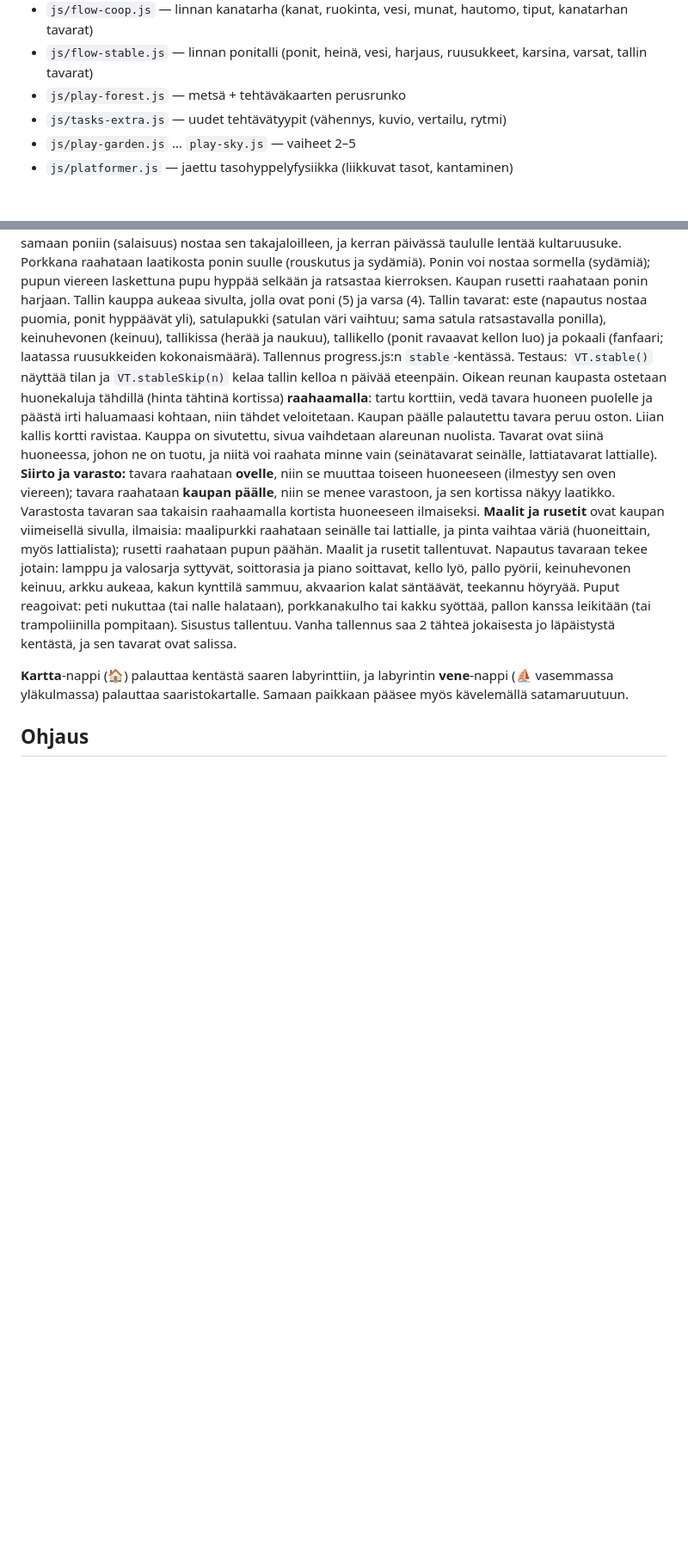
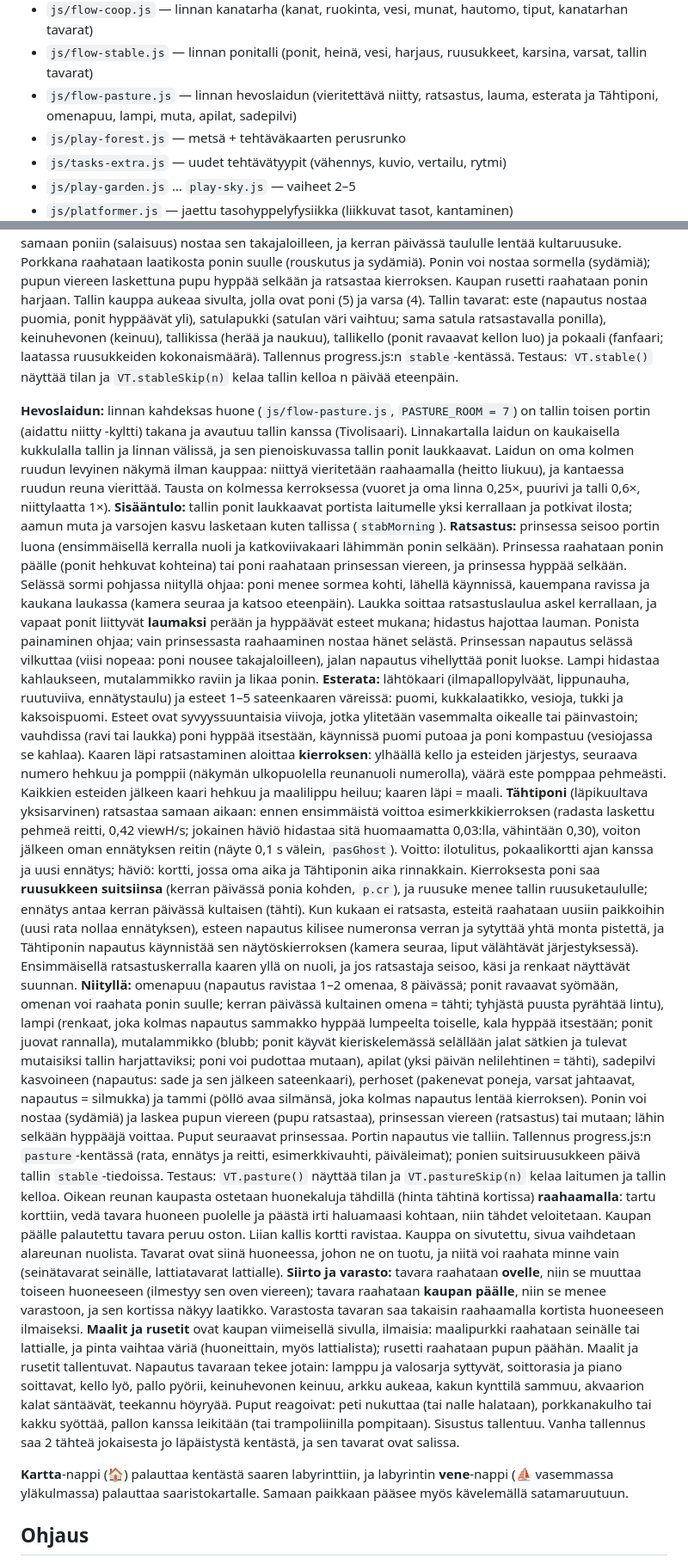
Before and after one commit to anttituomola/vernan-taikapeli, a Markdown page: README.md, 2 parts joined by grey strips. Shown at 86% size. Drawn GitHub-style; blank space fills up the shorter version.

Commit message:
README ja CONTEXT: hevoslaidun, esterata ja Tähtiponi
Co-Authored-By: Claude Opus 5.5 <noreply@anthropic.com>

```diff
--- a/README.md
+++ b/README.md
@@ -47,6 +47,7 @@ Peli on jaettu osiin, jotta uusia vaiheita on helppo lisätä:
 - `js/flow-yard.js` — linnan puutarha (kasvit, kastelu, sato, rikkaruohot, puutarhan tavarat)
 - `js/flow-coop.js` — linnan kanatarha (kanat, ruokinta, vesi, munat, hautomo, tiput, kanatarhan tavarat)
 - `js/flow-stable.js` — linnan ponitalli (ponit, heinä, vesi, harjaus, ruusukkeet, karsina, varsat, tallin tavarat)
+- `js/flow-pasture.js` — linnan hevoslaidun (vieritettävä niitty, ratsastus, lauma, esterata ja Tähtiponi, omenapuu, lampi, muta, apilat, sadepilvi)
 - `js/play-forest.js` — metsä + tehtäväkaarten perusrunko
 - `js/tasks-extra.js` — uudet tehtävätyypit (vähennys, kuvio, vertailu, rytmi)
 - `js/play-garden.js` … `play-sky.js` — vaiheet 2–5
@@ -1278,6 +1279,66 @@ naukuu), tallikello (ponit ravaavat kellon luo) ja pokaali (fanfaari; laatassa
 ruusukkeiden kokonaismäärä). Tallennus progress.js:n `stable`-kentässä.
 Testaus: `VT.stable()` näyttää tilan ja `VT.stableSkip(n)` kelaa tallin
 kelloa n päivää eteenpäin.
+
+**Hevoslaidun:** linnan kahdeksas huone (`js/flow-pasture.js`,
+`PASTURE_ROOM = 7`) on tallin toisen portin (aidattu niitty -kyltti) takana ja
+avautuu tallin kanssa (Tivolisaari). Linnakartalla laidun on kaukaisella
+kukkulalla tallin ja linnan välissä, ja sen pienoiskuvassa tallin ponit
+laukkaavat. Laidun on oma kolmen ruudun levyinen näkymä ilman kauppaa:
+niittyä vieritetään raahaamalla (heitto liukuu), ja kantaessa ruudun reuna
+vierittää. Tausta on kolmessa kerroksessa (vuoret ja oma linna 0,25×,
+puurivi ja talli 0,6×, niittylaatta 1×). **Sisääntulo:** tallin ponit
+laukkaavat portista laitumelle yksi kerrallaan ja potkivat ilosta; aamun muta
+ja varsojen kasvu lasketaan kuten tallissa (`stabMorning`). **Ratsastus:**
+prinsessa seisoo portin luona (ensimmäisellä kerralla nuoli ja katkoviivakaari
+lähimmän ponin selkään). Prinsessa raahataan ponin päälle (ponit hehkuvat
+kohteina) tai poni raahataan prinsessan viereen, ja prinsessa hyppää selkään.
+Selässä sormi pohjassa niityllä ohjaa: poni menee sormea kohti, lähellä
+käynnissä, kauempana ravissa ja kaukana laukassa (kamera seuraa ja katsoo
+eteenpäin). Laukka soittaa ratsastuslaulua askel kerrallaan, ja vapaat ponit
+liittyvät **laumaksi** perään ja hyppäävät esteet mukana; hidastus hajottaa
+lauman. Ponista painaminen ohjaa; vain prinsessasta raahaaminen nostaa hänet
+selästä. Prinsessan napautus selässä vilkuttaa (viisi nopeaa: poni nousee
+takajaloilleen), jalan napautus vihellyttää ponit luokse. Lampi hidastaa
+kahlaukseen, mutalammikko raviin ja likaa ponin. **Esterata:** lähtökaari
+(ilmapallopylväät, lippunauha, ruutuviiva, ennätystaulu) ja esteet 1–5
+sateenkaaren väreissä: puomi, kukkalaatikko, vesioja, tukki ja kaksoispuomi.
+Esteet ovat syvyyssuuntaisia viivoja, jotka ylitetään vasemmalta oikealle tai
+päinvastoin; vauhdissa (ravi tai laukka) poni hyppää itsestään, käynnissä
+puomi putoaa ja poni kompastuu (vesiojassa se kahlaa). Kaaren läpi
+ratsastaminen aloittaa **kierroksen**: ylhäällä kello ja esteiden järjestys,
+seuraava numero hehkuu ja pomppii (näkymän ulkopuolella reunanuoli numerolla),
+väärä este pomppaa pehmeästi. Kaikkien esteiden jälkeen kaari hehkuu ja
+maalilippu heiluu; kaaren läpi = maali. **Tähtiponi** (läpikuultava
+yksisarvinen) ratsastaa samaan aikaan: ennen ensimmäistä voittoa
+esimerkkikierroksen (radasta laskettu pehmeä reitti, 0,42 viewH/s; jokainen
+häviö hidastaa sitä huomaamatta 0,03:lla, vähintään 0,30), voiton jälkeen
+oman ennätyksen reitin (näyte 0,1 s välein, `pasGhost`). Voitto: ilotulitus,
+pokaalikortti ajan kanssa ja uusi ennätys; häviö: kortti, jossa oma aika ja
+Tähtiponin aika rinnakkain. Kierroksesta poni saa **ruusukkeen suitsiinsa**
+(kerran päivässä ponia kohden, `p.cr`), ja ruusuke menee tallin
+ruusuketaululle; ennätys antaa kerran päivässä kultaisen (tähti). Kun kukaan
+ei ratsasta, esteitä raahataan uusiin paikkoihin (uusi rata nollaa ennätyksen),
+esteen napautus kilisee numeronsa verran ja sytyttää yhtä monta pistettä, ja
+Tähtiponin napautus käynnistää sen näytöskierroksen (kamera seuraa, liput
+välähtävät järjestyksessä). Ensimmäisellä ratsastuskerralla kaaren yllä on
+nuoli, ja jos ratsastaja seisoo, käsi ja renkaat näyttävät suunnan.
+**Niityllä:** omenapuu (napautus ravistaa 1–2 omenaa, 8 päivässä; ponit
+ravaavat syömään, omenan voi raahata ponin suulle; kerran päivässä kultainen
+omena = tähti; tyhjästä puusta pyrähtää lintu), lampi (renkaat, joka kolmas
+napautus sammakko hyppää lumpeelta toiselle, kala hyppää itsestään; ponit
+juovat rannalla), mutalammikko (blubb; ponit käyvät kieriskelemässä selällään
+jalat sätkien ja tulevat mutaisiksi tallin harjattaviksi; poni voi pudottaa
+mutaan), apilat (yksi päivän nelilehtinen = tähti), sadepilvi kasvoineen
+(napautus: sade ja sen jälkeen sateenkaari), perhoset (pakenevat poneja,
+varsat jahtaavat, napautus = silmukka) ja tammi (pöllö avaa silmänsä, joka
+kolmas napautus lentää kierroksen). Ponin voi nostaa (sydämiä) ja laskea
+pupun viereen (pupu ratsastaa), prinsessan viereen (ratsastus) tai mutaan;
+lähin selkään hyppääjä voittaa. Puput seuraavat prinsessaa. Portin
+napautus vie talliin. Tallennus progress.js:n `pasture`-kentässä (rata,
+ennätys ja reitti, esimerkkivauhti, päiväleimat); ponien suitsiruusukkeen
+päivä tallin `stable`-tiedoissa. Testaus: `VT.pasture()` näyttää tilan ja
+`VT.pastureSkip(n)` kelaa laitumen ja tallin kelloa.
 Oikean reunan kaupasta ostetaan huonekaluja tähdillä (hinta tähtinä kortissa)
 **raahaamalla**: tartu korttiin, vedä tavara huoneen puolelle ja päästä irti
 haluamaasi kohtaan, niin tähdet veloitetaan. Kaupan päälle palautettu tavara
```
Also changed, not shown: CONTEXT.md (+21 -1 lines).
